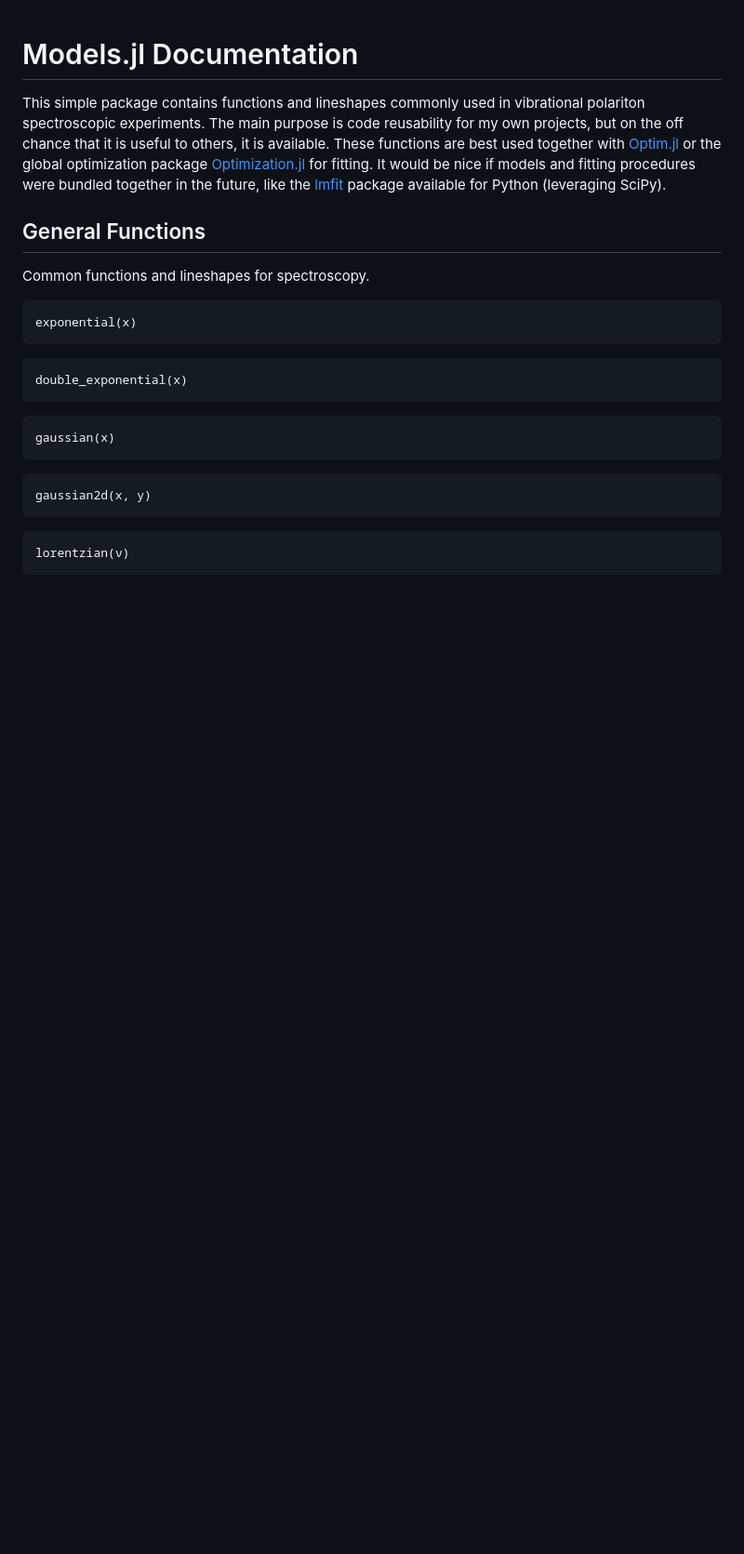
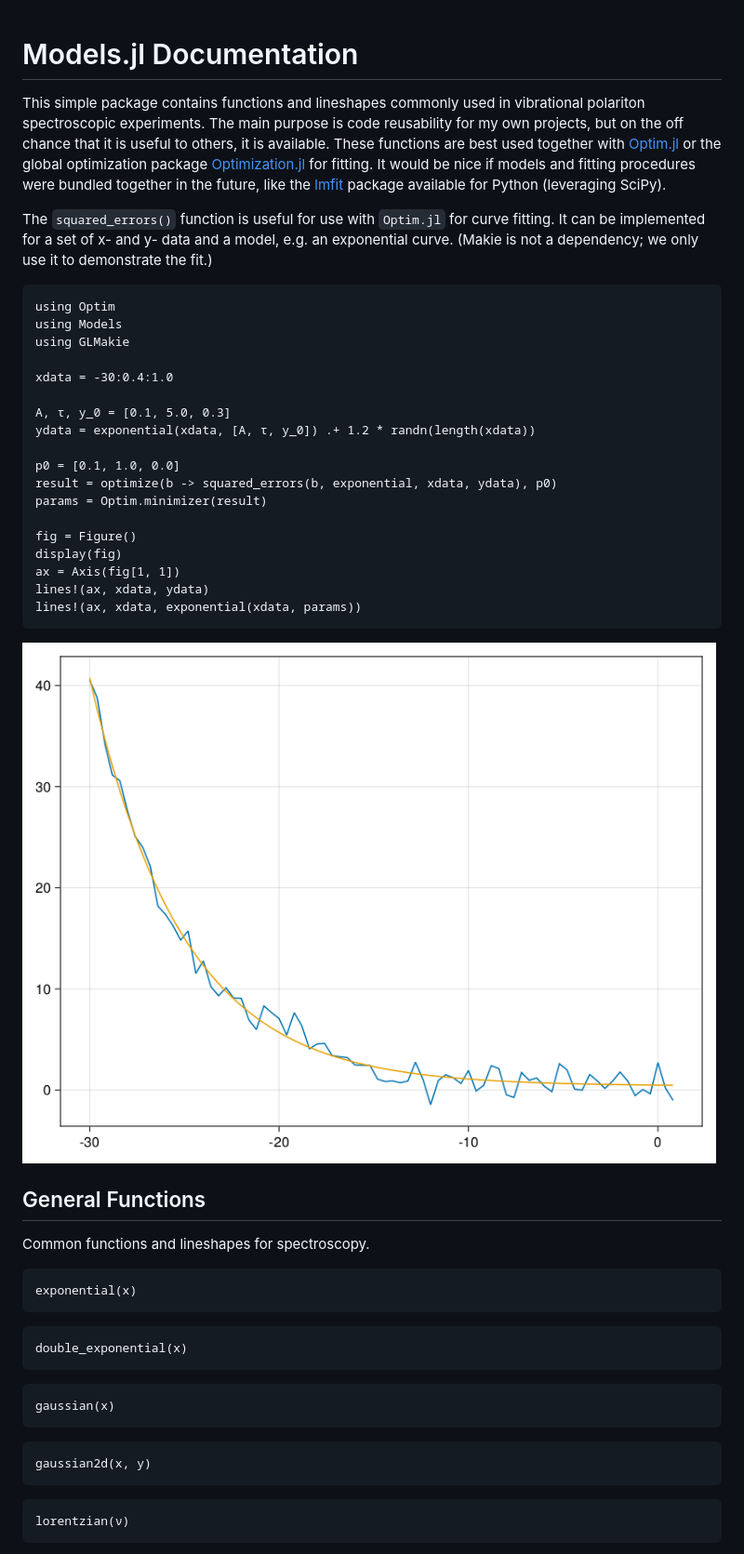
Before and after one commit to garrekstemo/Models.jl, a Markdown page: docs/src/index.md, the part around the change. Shown: that part at 93% size. GitHub-like rendering; pictures changed too: docs/assets/fit.png (added); blank space fills up the shorter version.

Commit message:
Add fit example

````diff
--- a/docs/src/index.md
+++ b/docs/src/index.md
@@ -7,6 +7,33 @@ on the off chance that it is useful to others, it is available.
 These functions are best used together with [Optim.jl](https://github.com/JuliaNLSolvers/Optim.jl) or the global optimization package [Optimization.jl](https://optimization.sciml.ai/stable/) for
 fitting. It would be nice if models and fitting procedures were bundled together in the future,
 like the [lmfit](https://lmfit.github.io/lmfit-py/index.html) package available for Python (leveraging SciPy).
+
+The `squared_errors()` function is useful for use with `Optim.jl` for
+curve fitting. It can be implemented for a set of x- and y- data and
+a model, e.g. an exponential curve. (Makie is not a dependency; we only use it to demonstrate the fit.)
+
+```
+using Optim
+using Models
+using GLMakie
+
+xdata = -30:0.4:1.0
+
+A, τ, y_0 = [0.1, 5.0, 0.3]
+ydata = exponential(xdata, [A, τ, y_0]) .+ 1.2 * randn(length(xdata))
+
+p0 = [0.1, 1.0, 0.0]
+result = optimize(b -> squared_errors(b, exponential, xdata, ydata), p0)
+params = Optim.minimizer(result)
+
+fig = Figure()
+display(fig)
+ax = Axis(fig[1, 1])
+lines!(ax, xdata, ydata)
+lines!(ax, xdata, exponential(xdata, params))
+```
+
+![image](/docs/assets/fit.png)
 
 ## General Functions
 
````
Also changed, not shown: 1 other file.
